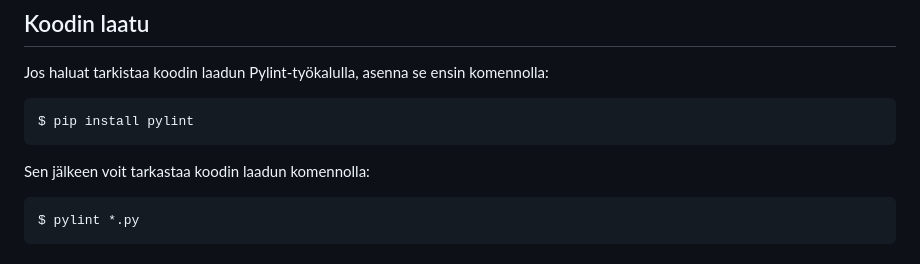
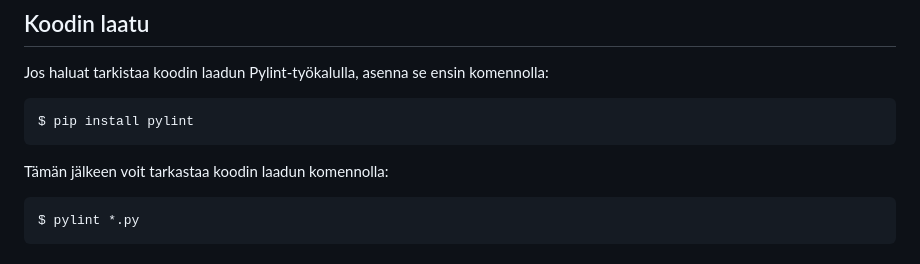
Before and after one commit to KMStacker/party-planner, a Markdown page: README.md, the part around the change. Drawn GitHub-style.

Commit message:
chore: prepare final submission

````diff
--- a/README.md
+++ b/README.md
@@ -53,7 +53,7 @@ Jos haluat tarkistaa koodin laadun Pylint-työkalulla, asenna se ensin komennoll
 $ pip install pylint
 ```
 
-Sen jälkeen voit tarkastaa koodin laadun komennolla:
+Tämän jälkeen voit tarkastaa koodin laadun komennolla:
 
 ```
 $ pylint *.py
````
